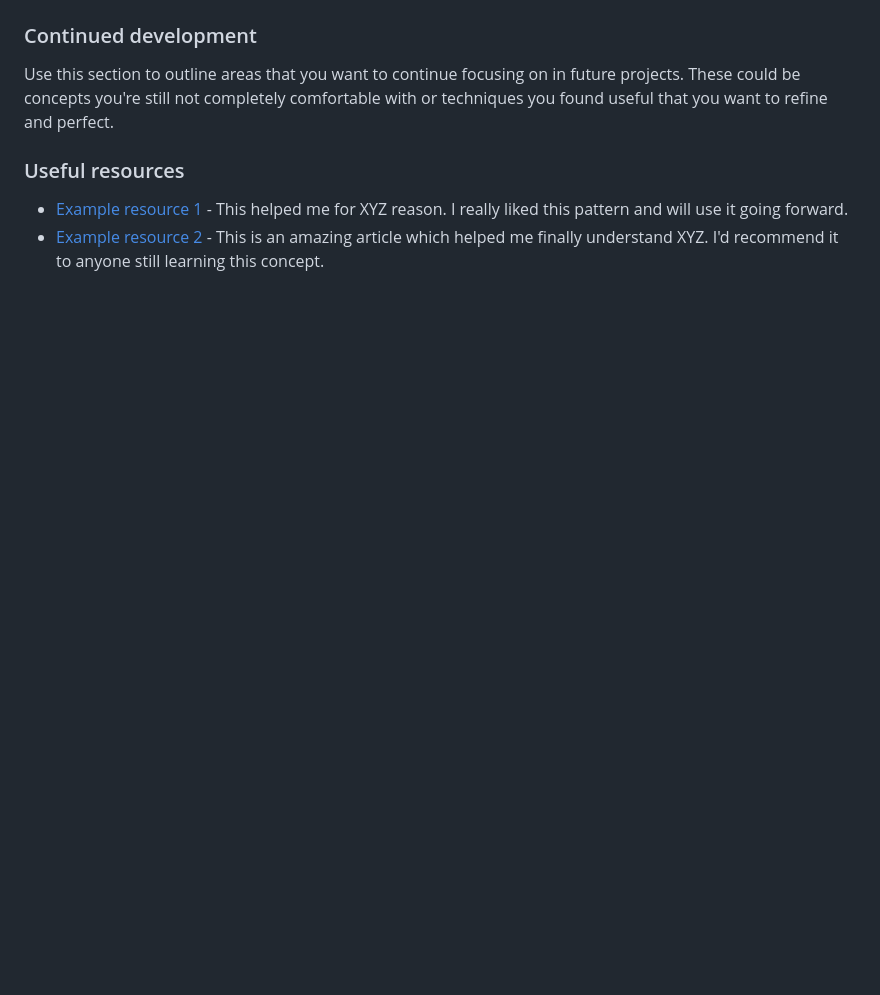
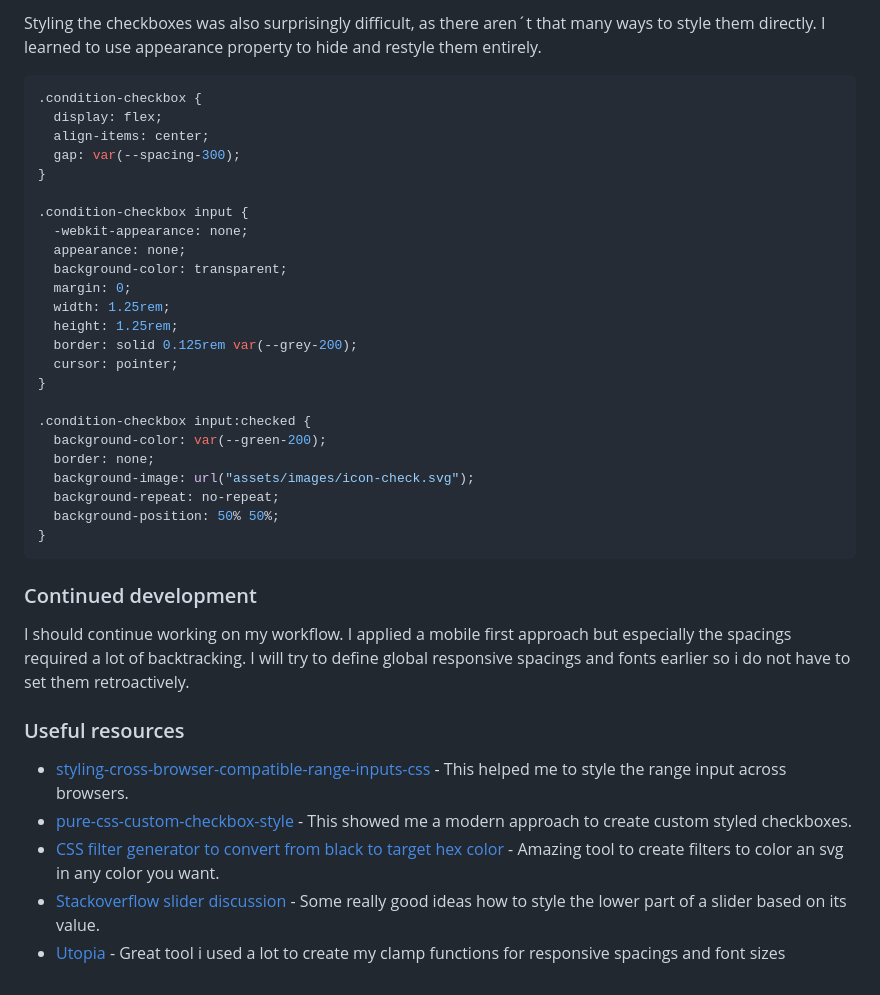
Before and after one commit to skhbabez/password-generator-app, a Markdown page: README.md, the part around the change printed below. GitHub-like rendering; blank space fills up the shorter version.

````diff
--- a/README.md
+++ b/README.md
@@ -50,8 +66,40 @@ Users should be able to:
+Styling the checkboxes was also surprisingly difficult, as there aren´t that many ways to style them directly. I learned to use appearance property to hide and restyle them entirely.
+
+```css
+.condition-checkbox {
+  display: flex;
+  align-items: center;
+  gap: var(--spacing-300);
+}
+
+.condition-checkbox input {
+  -webkit-appearance: none;
+  appearance: none;
+  background-color: transparent;
+  margin: 0;
+  width: 1.25rem;
+  height: 1.25rem;
+  border: solid 0.125rem var(--grey-200);
+  cursor: pointer;
+}
+
+.condition-checkbox input:checked {
+  background-color: var(--green-200);
+  border: none;
+  background-image: url("assets/images/icon-check.svg");
+  background-repeat: no-repeat;
+  background-position: 50% 50%;
+}
+```
+
 ### Continued development
 
-Use this section to outline areas that you want to continue focusing on in future projects. These could be concepts you're still not completely comfortable with or techniques you found useful that you want to refine and perfect.
+I should continue working on my workflow. I applied a mobile first approach but especially the spacings required a lot of backtracking. I will try to define global responsive spacings and fonts earlier so i do not have to set them retroactively.
 
 ### Useful resources
 
-- [Example resource 1](https://www.example.com) - This helped me for XYZ reason. I really liked this pattern and will use it going forward.
-- [Example resource 2](https://www.example.com) - This is an amazing article which helped me finally understand XYZ. I'd recommend it to anyone still learning this concept.
+- [styling-cross-browser-compatible-range-inputs-css](https://css-tricks.com/styling-cross-browser-compatible-range-inputs-css/) - This helped me to style the range input across browsers.
+- [pure-css-custom-checkbox-style](https://moderncss.dev/pure-css-custom-checkbox-style/) - This showed me a modern approach to create custom styled checkboxes.
+- [CSS filter generator to convert from black to target hex color](https://codepen.io/sosuke/pen/Pjoqqp) - Amazing tool to create filters to color an svg in any color you want.
+- [Stackoverflow slider discussion](https://stackoverflow.com/questions/18389224/how-to-style-html5-range-input-to-have-different-color-before-and-after-slider) - Some really good ideas how to style the lower part of a slider based on its value.
+- [Utopia](https://utopia.fyi/) - Great tool i used a lot to create my clamp functions for responsive spacings and font sizes
````
Also changed, not shown: other parts of README.md (+19 -3 lines), screenshots/desktop.jpeg (added), screenshots/mobile.jpeg (added), screenshots/tablet.jpeg (added).
